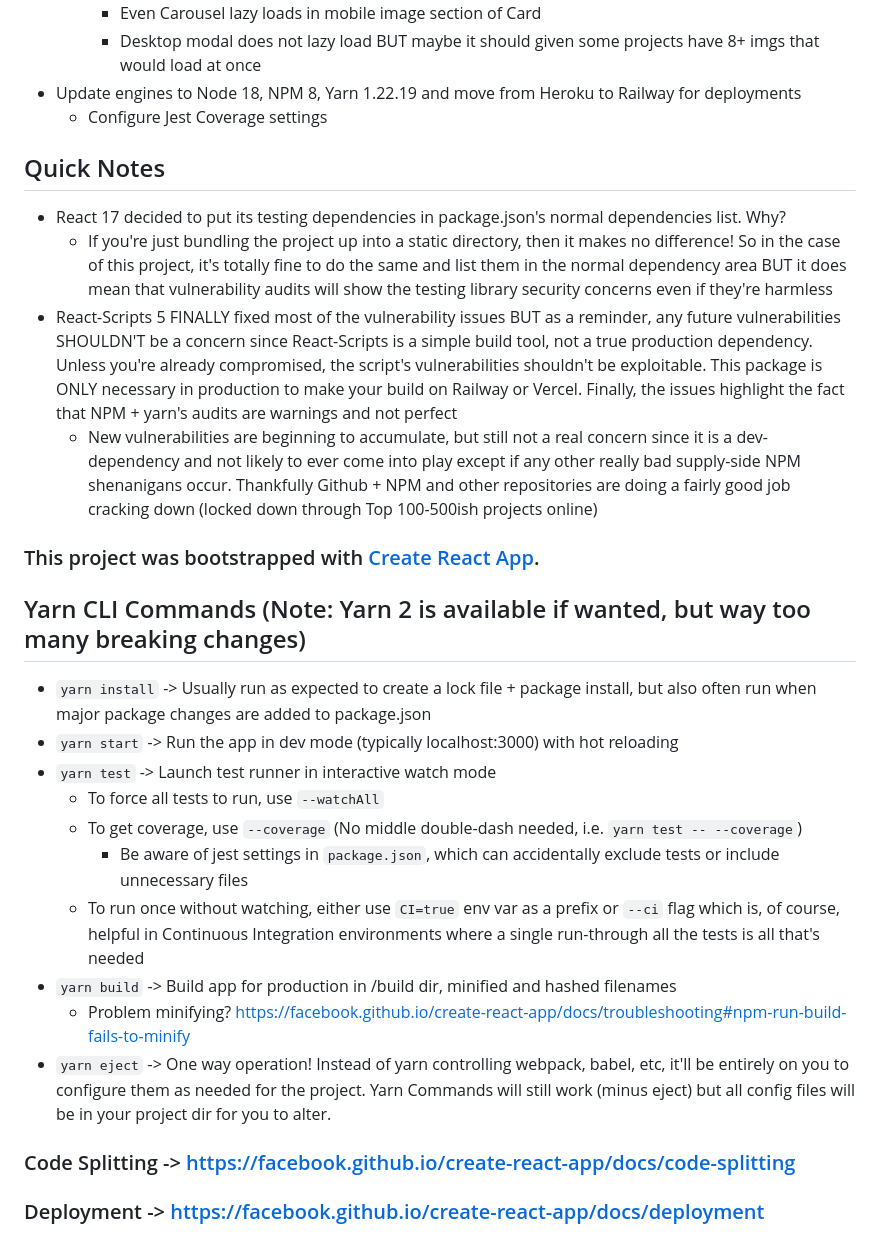
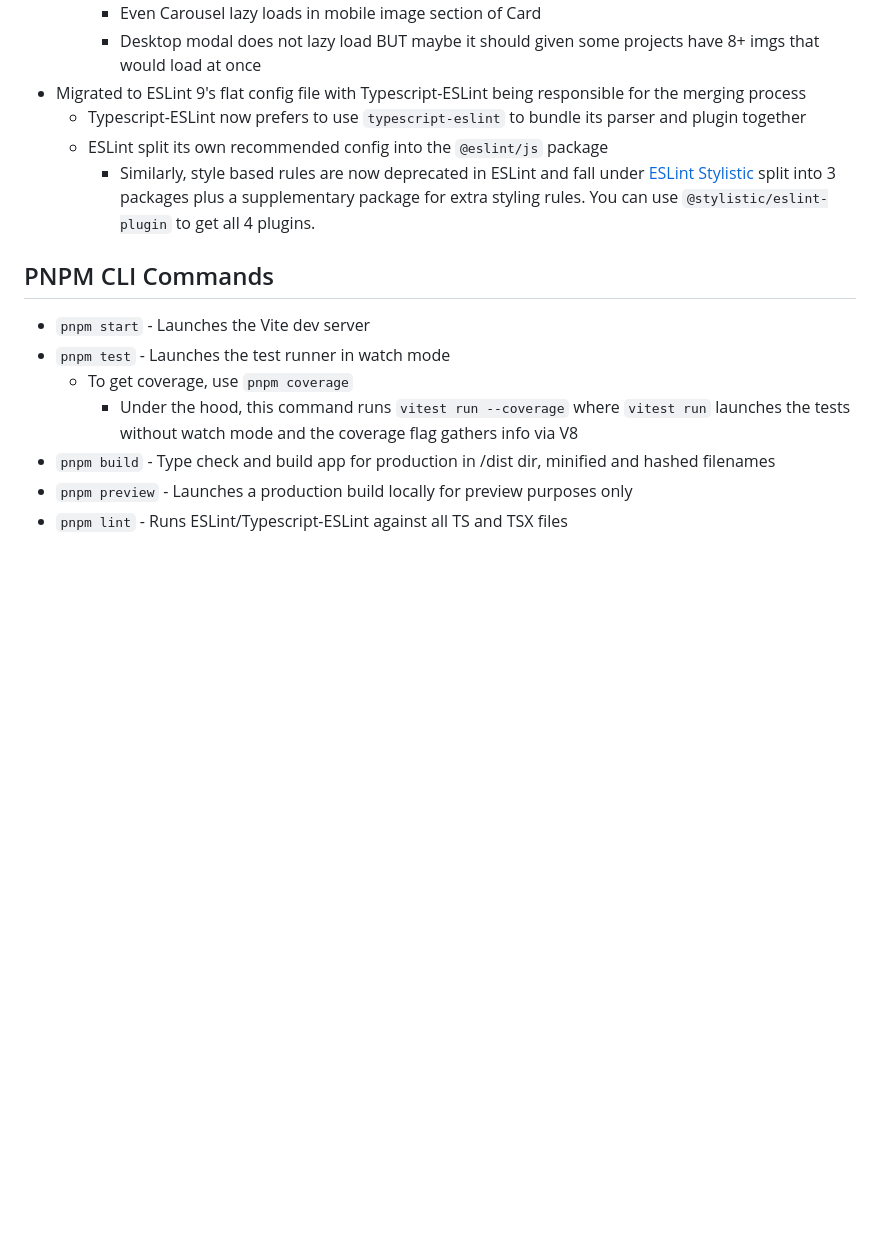
Before and after one commit to NLCaceres/my-portfolio, a Markdown page: react-client/README.md, the part around one of its changes. GitHub-like rendering; blank space fills up the shorter version.

Commit message:
Update README for both the Ruby on Rails + React sides Ruby On Rails - Updated Ruby on Rails to 7.1 with Ruby 3.3 - Updated to ActiveAdmin 3.2 - Replace Foreman with Dotenv for simpler Env var loading React - Nearly complete Typescript migration - Drop Yarn for PNPM + Drop Jest for Vite and Vitest - Upgrade to ESLint 9 + its flat config

```diff
--- a/react-client/README.md
+++ b/react-client/README.md
@@ -65,34 +69,18 @@
   - Lazy load images on intersection via useInView hook
     - Even Carousel lazy loads in mobile image section of Card
     - Desktop modal does not lazy load BUT maybe it should given some projects have 8+ imgs that would load at once
-- Update engines to Node 18, NPM 8, Yarn 1.22.19 and move from Heroku to Railway for deployments
-  - Configure Jest Coverage settings
+- Migrated to ESLint 9's flat config file with Typescript-ESLint being responsible for the merging process
+  - Typescript-ESLint now prefers to use `typescript-eslint` to bundle its parser and plugin together
+  - ESLint split its own recommended config into the `@eslint/js` package
+    - Similarly, style based rules are now deprecated in ESLint and fall under [ESLint Stylistic](https://eslint.style/guide/getting-started)
+    split into 3 packages plus a supplementary package for extra styling rules. You can use `@stylistic/eslint-plugin` to get all 4 plugins.
 
-## Quick Notes
-- React 17 decided to put its testing dependencies in package.json's normal dependencies list. Why?
-  - If you're just bundling the project up into a static directory, then it makes no difference! So in the case of this project, it's totally fine to do the same and list them in the normal dependency area BUT it does mean that vulnerability audits will show the testing library security concerns even if they're harmless
-- React-Scripts 5 FINALLY fixed most of the vulnerability issues BUT as a reminder, any future vulnerabilities SHOULDN'T be a concern since React-Scripts is a simple
-build tool, not a true production dependency. Unless you're already compromised, the script's vulnerabilities shouldn't be exploitable. This package is ONLY necessary
-in production to make your build on Railway or Vercel. Finally, the issues highlight the fact that NPM + yarn's audits are warnings and not perfect
-  - New vulnerabilities are beginning to accumulate, but still not a real concern since it is a dev-dependency and not likely to ever come into play except if any other really bad supply-side NPM shenanigans occur. Thankfully Github + NPM and other repositories are doing a fairly good job cracking down (locked down through Top 100-500ish projects online)
-
-### This project was bootstrapped with [Create React App](https://github.com/facebook/create-react-app).
-
-## Yarn CLI Commands (Note: Yarn 2 is available if wanted, but way too many breaking changes)
-- `yarn install` -> Usually run as expected to create a lock file + package install, but also often run when major package changes are added to package.json
-- `yarn start` -> Run the app in dev mode (typically localhost:3000) with hot reloading
-- `yarn test` -> Launch test runner in interactive watch mode
-  - To force all tests to run, use `--watchAll`
-  - To get coverage, use `--coverage` (No middle double-dash needed, i.e. `yarn test -- --coverage`)
-    - Be aware of jest settings in `package.json`, which can accidentally exclude tests or include unnecessary files
-  - To run once without watching, either use `CI=true` env var as a prefix or `--ci` flag which is, of course, helpful in Continuous Integration environments
-  where a single run-through all the tests is all that's needed
-- `yarn build` -> Build app for production in /build dir, minified and hashed filenames
-    - Problem minifying? https://facebook.github.io/create-react-app/docs/troubleshooting#npm-run-build-fails-to-minify
-- `yarn eject` -> One way operation! Instead of yarn controlling webpack, babel, etc,
-  it'll be entirely on you to configure them as needed for the project. Yarn Commands will still work
-  (minus eject) but all config files will be in your project dir for you to alter.
-
-### Code Splitting -> https://facebook.github.io/create-react-app/docs/code-splitting
-
-### Deployment -> https://facebook.github.io/create-react-app/docs/deployment
+## PNPM CLI Commands
+- `pnpm start` - Launches the Vite dev server
+- `pnpm test` - Launches the test runner in watch mode
+  - To get coverage, use `pnpm coverage`
+    - Under the hood, this command runs `vitest run --coverage` where `vitest run` launches the tests without watch mode and
+    the coverage flag gathers info via V8
+- `pnpm build` - Type check and build app for production in /dist dir, minified and hashed filenames
+- `pnpm preview` - Launches a production build locally for preview purposes only
+- `pnpm lint` - Runs ESLint/Typescript-ESLint against all TS and TSX files
```
Also changed, not shown: other parts of react-client/README.md (+16 -12 lines), 1 other file.
